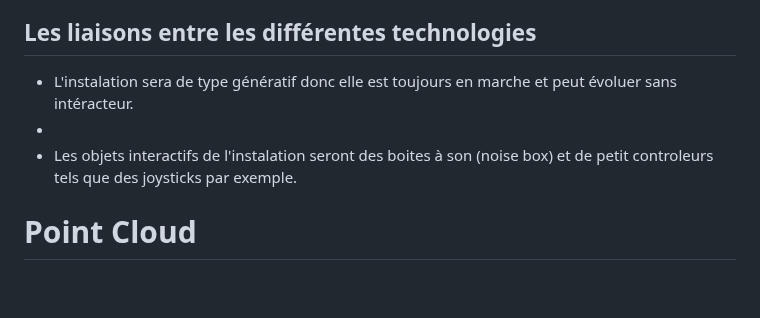
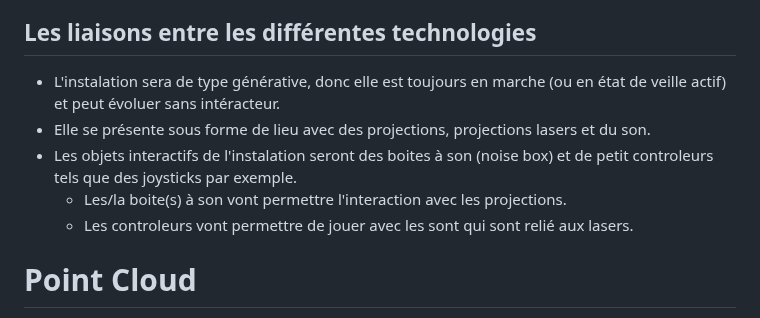
Before and after one commit to vince1887/recherche-concept, a Markdown page: README.md, the part around the change. GitHub-like rendering; blank space fills up the shorter version.

```diff
--- a/README.md
+++ b/README.md
@@ -6,9 +6,13 @@ L'installation regroupera plusieurs technologies tels que:
 - Les micros contact (piezo)
 
 ## Les liaisons entre les différentes technologies
-- L'instalation sera de type génératif donc elle est toujours en marche et peut évoluer sans intéracteur.
--
+- L'instalation sera de type générative, donc elle est toujours en marche (ou en état de veille actif) et peut évoluer sans intéracteur.
+- Elle se présente sous forme de lieu avec des projections, projections lasers et du son.
 - Les objets interactifs de l'instalation seront des boites à son (noise box) et de petit controleurs tels que des joysticks par exemple.
+   * Les/la boite(s) à son vont permettre l'interaction avec les projections.
+   * Les controleurs vont permettre de jouer avec les sont qui sont relié aux lasers.
+
+
 
 # Point Cloud
 Les "point clouds" en 3D (nuages de points en français) sont des ensembles de points 3D qui représentent la géométrie d'un objet ou d'une scène en 3D. Chaque point dans un nuage de points est associé à une coordonnée spatiale (x, y, z) qui indique sa position dans l'espace 3D. Ces nuages de points sont souvent générés à l'aide de capteurs laser, de caméras 3D ou d'autres technologies de numérisation 3D.
```
